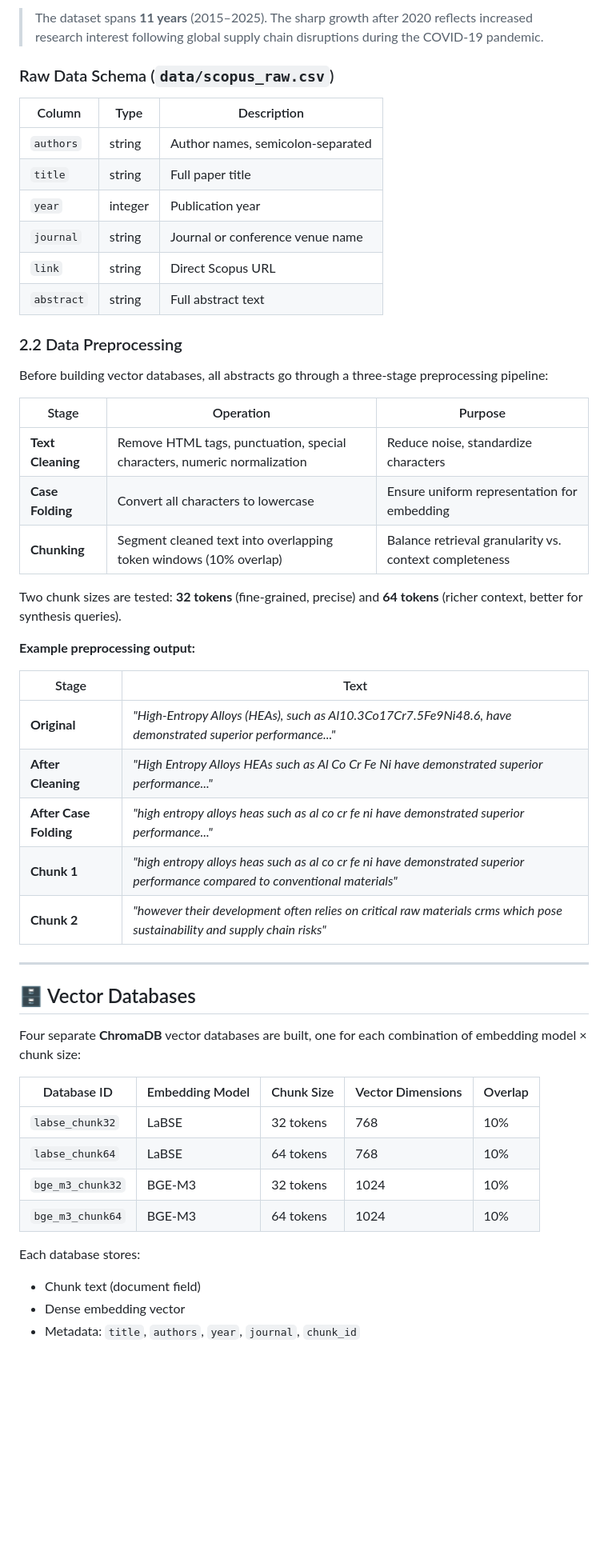
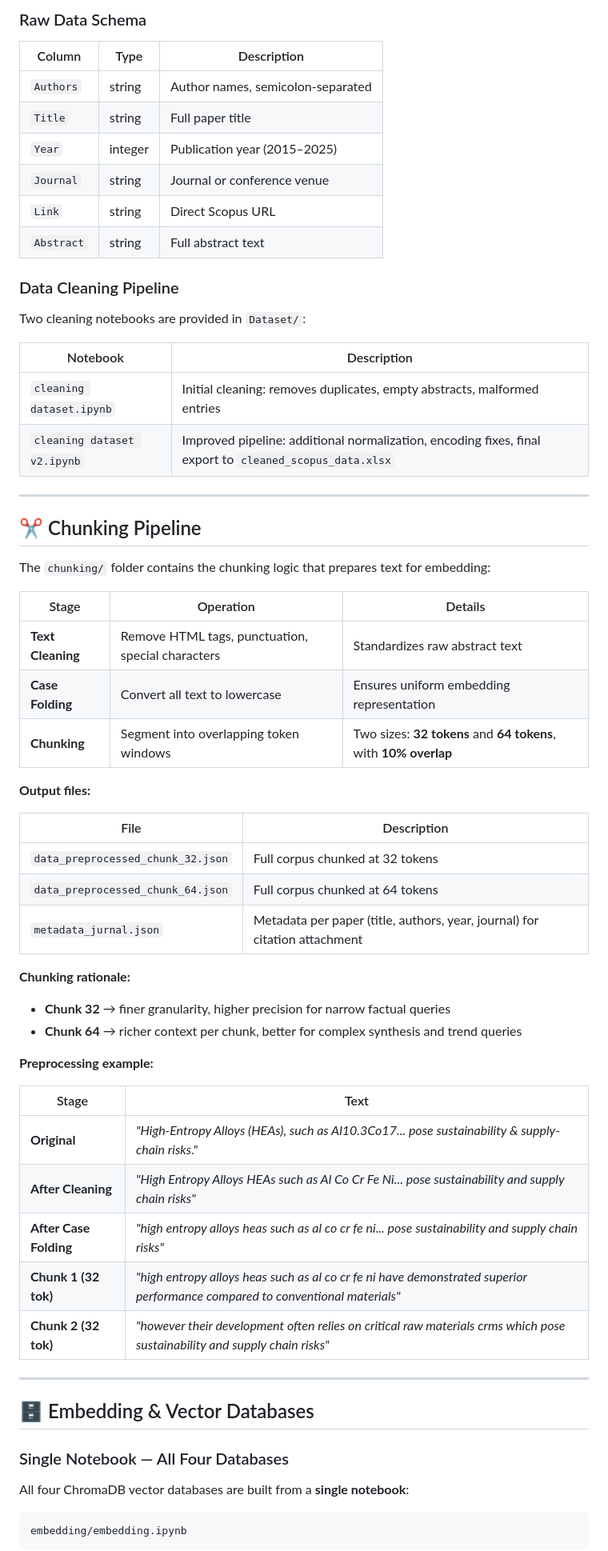
Before and after one commit to Daffanugraha/Website-Supply-chain, a Markdown page: README.md, the part around one of its changes. Shown at 80% size. Rendered like a GitHub page; blank space fills up the shorter version.

````diff
--- a/README.md
+++ b/README.md
@@ -168,54 +185,67 @@ The chart below shows the annual distribution of publications in the collected d
 
-> The dataset spans **11 years** (2015–2025). The sharp growth after 2020 reflects increased research interest following global supply chain disruptions during the COVID-19 pandemic.
-
-### Raw Data Schema (`data/scopus_raw.csv`)
+### Raw Data Schema
 
 | Column | Type | Description |
 |---|---|---|
-| `authors` | string | Author names, semicolon-separated |
-| `title` | string | Full paper title |
-| `year` | integer | Publication year |
-| `journal` | string | Journal or conference venue name |
-| `link` | string | Direct Scopus URL |
-| `abstract` | string | Full abstract text |
+| `Authors` | string | Author names, semicolon-separated |
+| `Title` | string | Full paper title |
+| `Year` | integer | Publication year (2015–2025) |
+| `Journal` | string | Journal or conference venue |
+| `Link` | string | Direct Scopus URL |
+| `Abstract` | string | Full abstract text |
 
-### 2.2 Data Preprocessing
+### Data Cleaning Pipeline
 
-Before building vector databases, all abstracts go through a three-stage preprocessing pipeline:
+Two cleaning notebooks are provided in `Dataset/`:
 
-| Stage | Operation | Purpose |
+| Notebook | Description |
+|---|---|
+| `cleaning dataset.ipynb` | Initial cleaning: removes duplicates, empty abstracts, malformed entries |
+| `cleaning dataset v2.ipynb` | Improved pipeline: additional normalization, encoding fixes, final export to `cleaned_scopus_data.xlsx` |
+
+---
+
+## ✂️ Chunking Pipeline
+
+The `chunking/` folder contains the chunking logic that prepares text for embedding:
+
+| Stage | Operation | Details |
 |---|---|---|
-| **Text Cleaning** | Remove HTML tags, punctuation, special characters, numeric normalization | Reduce noise, standardize characters |
-| **Case Folding** | Convert all characters to lowercase | Ensure uniform representation for embedding |
-| **Chunking** | Segment cleaned text into overlapping token windows (10% overlap) | Balance retrieval granularity vs. context completeness |
+| **Text Cleaning** | Remove HTML tags, punctuation, special characters | Standardizes raw abstract text |
+| **Case Folding** | Convert all text to lowercase | Ensures uniform embedding representation |
+| **Chunking** | Segment into overlapping token windows | Two sizes: **32 tokens** and **64 tokens**, with **10% overlap** |
 
-Two chunk sizes are tested: **32 tokens** (fine-grained, precise) and **64 tokens** (richer context, better for synthesis queries).
+**Output files:**
 
-**Example preprocessing output:**
+| File | Description |
+|---|---|
+| `data_preprocessed_chunk_32.json` | Full corpus chunked at 32 tokens |
+| `data_preprocessed_chunk_64.json` | Full corpus chunked at 64 tokens |
+| `metadata_jurnal.json` | Metadata per paper (title, authors, year, journal) for citation attachment |
+
+**Chunking rationale:**
+- **Chunk 32** → finer granularity, higher precision for narrow factual queries
+- **Chunk 64** → richer context per chunk, better for complex synthesis and trend queries
+
+**Preprocessing example:**
 
 | Stage | Text |
 |---|---|
-| **Original** | *"High-Entropy Alloys (HEAs), such as Al10.3Co17Cr7.5Fe9Ni48.6, have demonstrated superior performance..."* |
-| **After Cleaning** | *"High Entropy Alloys HEAs such as Al Co Cr Fe Ni have demonstrated superior performance..."* |
-| **After Case Folding** | *"high entropy alloys heas such as al co cr fe ni have demonstrated superior performance..."* |
-| **Chunk 1** | *"high entropy alloys heas such as al co cr fe ni have demonstrated superior performance compared to conventional materials"* |
-| **Chunk 2** | *"however their development often relies on critical raw materials crms which pose sustainability and supply chain risks"* |
+| **Original** | *"High-Entropy Alloys (HEAs), such as Al10.3Co17... pose sustainability & supply-chain risks."* |
+| **After Cleaning** | *"High Entropy Alloys HEAs such as Al Co Cr Fe Ni... pose sustainability and supply chain risks"* |
+| **After Case Folding** | *"high entropy alloys heas such as al co cr fe ni... pose sustainability and supply chain risks"* |
+| **Chunk 1 (32 tok)** | *"high entropy alloys heas such as al co cr fe ni have demonstrated superior performance compared to conventional materials"* |
+| **Chunk 2 (32 tok)** | *"however their development often relies on critical raw materials crms which pose sustainability and supply chain risks"* |
 
 ---
 
-## 🗄️ Vector Databases
+## 🗄️ Embedding & Vector Databases
 
-Four separate **ChromaDB** vector databases are built, one for each combination of embedding model × chunk size:
+### Single Notebook — All Four Databases
 
-| Database ID | Embedding Model | Chunk Size | Vector Dimensions | Overlap |
-|---|---|---|---|---|
-| `labse_chunk32` | LaBSE | 32 tokens | 768 | 10% |
-| `labse_chunk64` | LaBSE | 64 tokens | 768 | 10% |
-| `bge_m3_chunk32` | BGE-M3 | 32 tokens | 1024 | 10% |
-| `bge_m3_chunk64` | BGE-M3 | 64 tokens | 1024 | 10% |
+All four ChromaDB vector databases are built from a **single notebook**:
 
-Each database stores:
-- Chunk text (document field)
-- Dense embedding vector
-- Metadata: `title`, `authors`, `year`, `journal`, `chunk_id`
+```
+embedding/embedding.ipynb
+```
 
````
Also changed, not shown: other parts of README.md (+342 -246 lines).
